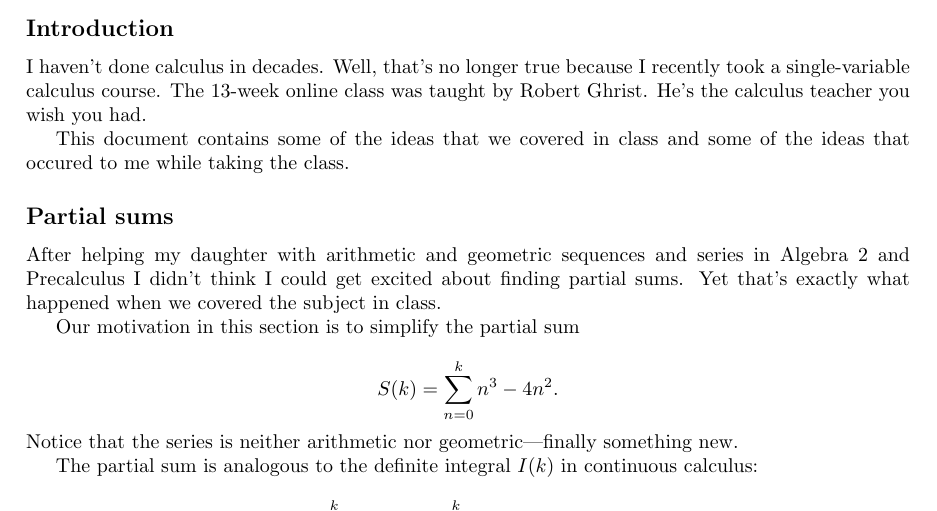
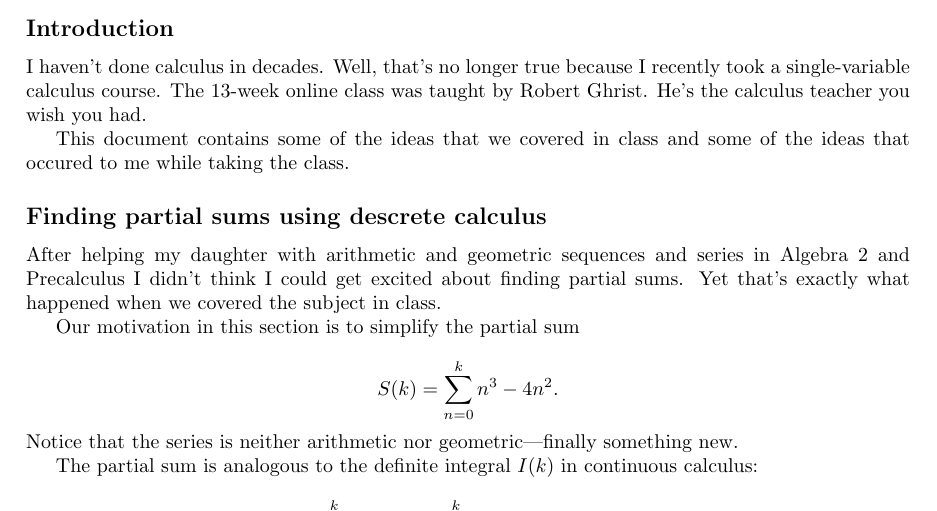
Before and after one commit to kwgoodman/calculus, a LaTeX document (calculus.tex): part of page 1 of 4, cut so that both start at the same text. Compiled offline with pdfLaTeX.

Commit message:
edit section title

```diff
--- a/calculus.tex
+++ b/calculus.tex
@@ -18,7 +18,7 @@ taught by Robert Ghrist. He's the calculus teacher you wish you had.
 This document contains some of the ideas that we covered in class and some of
 the ideas that occured to me while taking the class.
 
-\subsection*{Partial sums}
+\subsection*{Finding partial sums using descrete calculus}
 
 After helping my daughter with arithmetic and geometric sequences and series in
 Algebra 2 and Precalculus I didn't think I could get excited about finding
```
Also changed, not shown: calculus.pdf.
